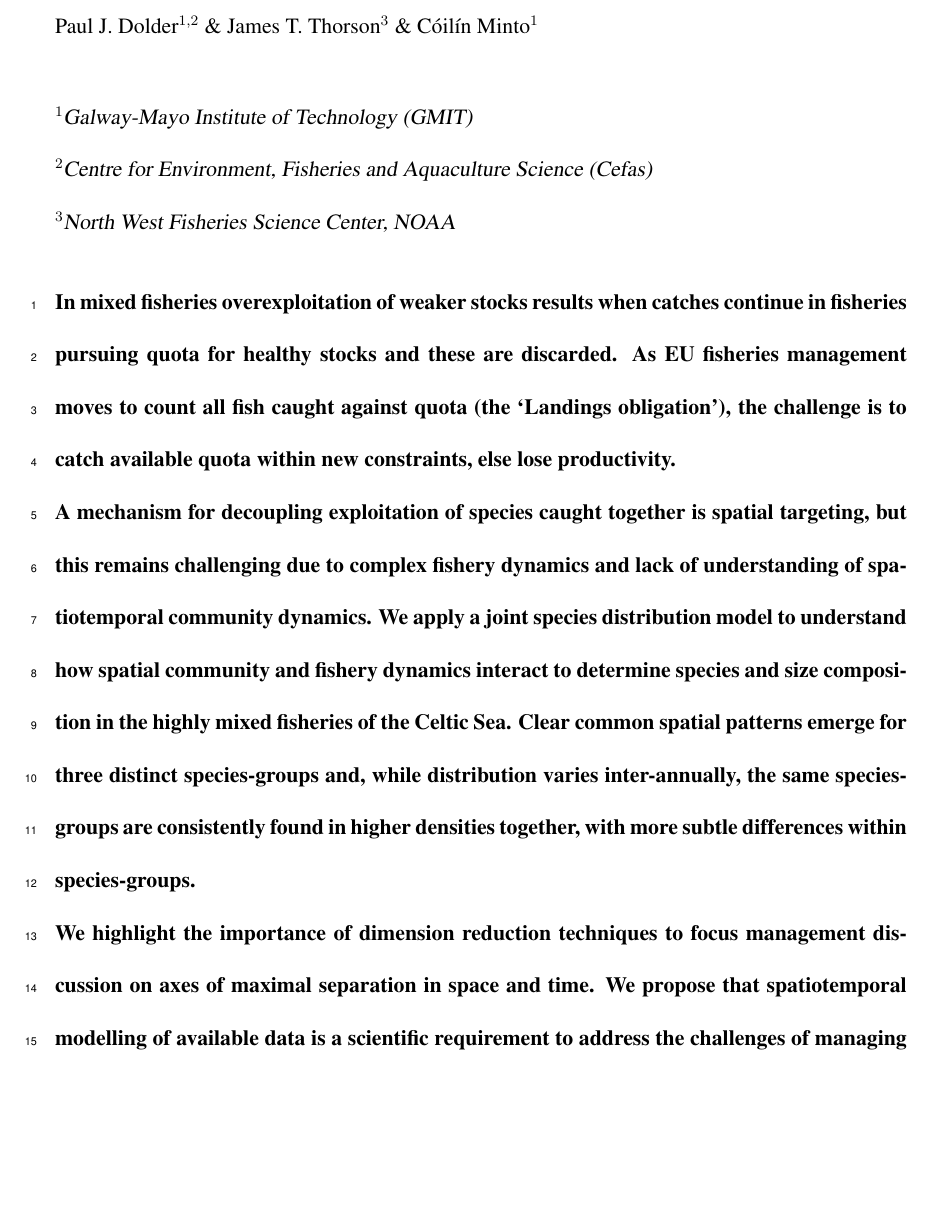
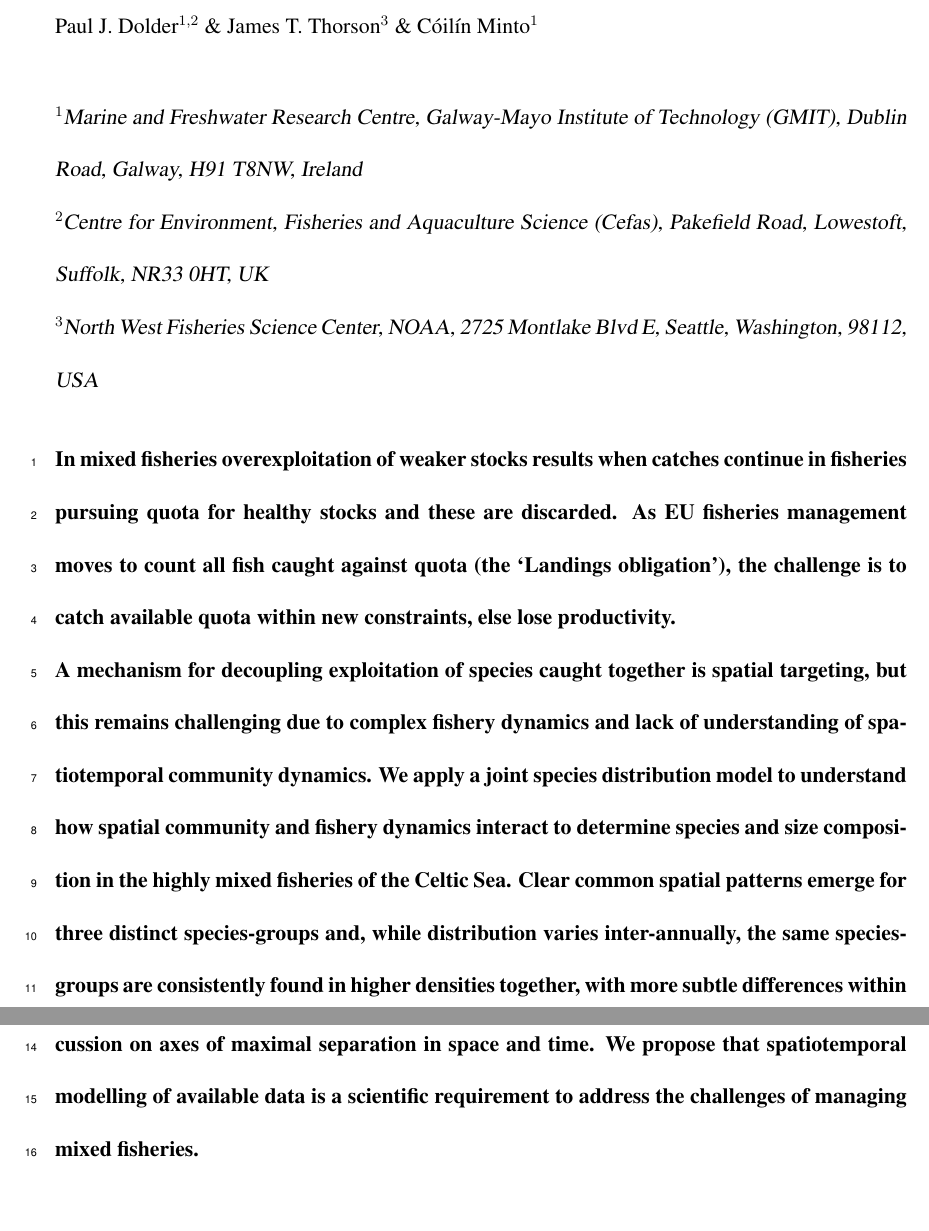
Before and after one commit to pdolder/JointProduction_study, a LaTeX paper (docs/write_up/JDM_mixed_fishery.tex): part of page 1 of 29 before the commit and two parts of pages 1 and 2 of 29 after it, the two joined at a grey line, cut so that both start at the same text, the shorter picture padded with empty space. Compiled offline with pdfLaTeX.

Commit message:
Update to addresses etc..

```diff
--- a/docs/write_up/JDM_mixed_fishery.tex
+++ b/docs/write_up/JDM_mixed_fishery.tex
@@ -28,9 +28,12 @@
 \maketitle
 
 \begin{affiliations}
-\item Galway-Mayo Institute of Technology (GMIT)
-\item Centre for Environment, Fisheries and Aquaculture Science (Cefas)
-\item North West Fisheries Science Center, NOAA
+\item Marine and Freshwater Research Centre, Galway-Mayo Institute of
+	Technology (GMIT), Dublin Road, Galway, H91 T8NW, Ireland
+\item Centre for Environment, Fisheries and Aquaculture Science (Cefas),
+	Pakefield Road, Lowestoft, Suffolk, NR33 0HT, UK
+\item North West Fisheries Science Center, NOAA, 2725 Montlake Blvd E, Seattle,
+	Washington, 98112, USA
 \end{affiliations}
 
 %%%%%%%%%%%%%%%%%%%%%%%%%%%%%%%%%%%%%%%%%
```
Also changed, not shown: docs/write_up/JDM_mixed_fishery.pdf, 3 other files.
